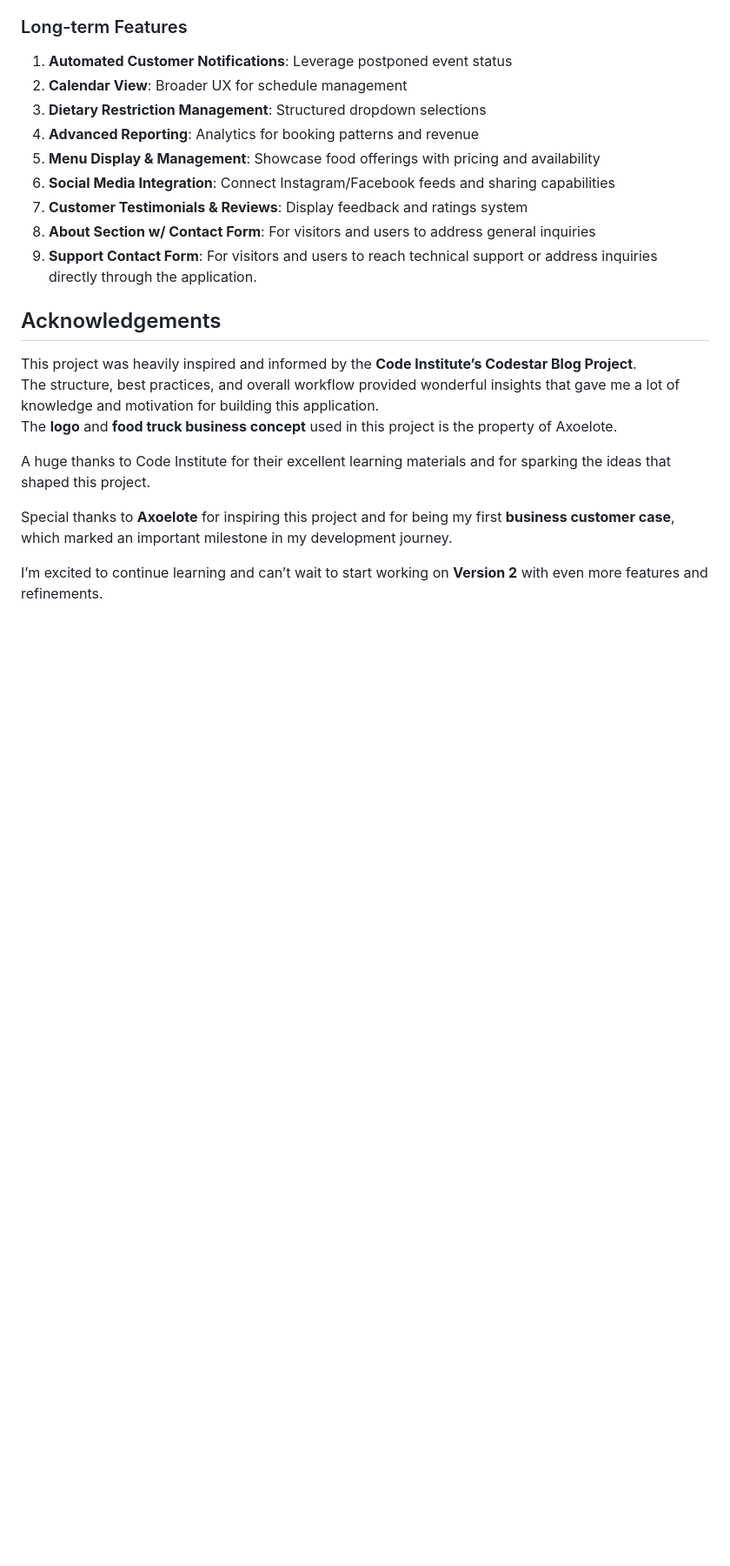
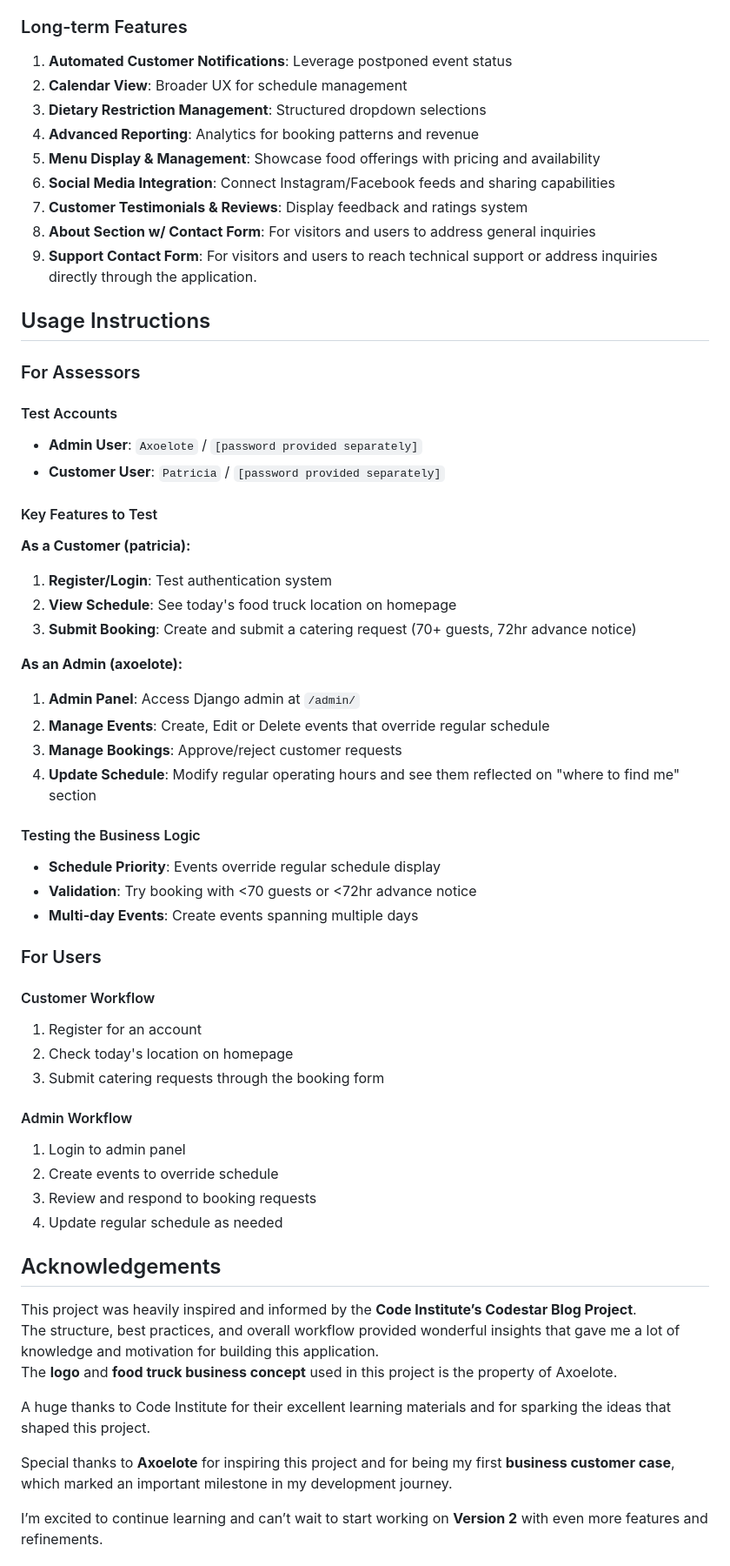
Before and after one commit to iliana-marquez/axoelote-foodtruck-app, a Markdown page: README.md, the part around the change printed below. Shown: that part at 87% size. Drawn GitHub-style; blank space fills up the shorter version.

Commit message:
docs(readme): add usage instructions and testing guide for assessors and users / add cross-day event limitation and update priorities

```diff
--- a/README.md
+++ b/README.md
@@ -396,6 +404,46 @@ The application is configured for Heroku deployment with:
 7. **Customer Testimonials & Reviews**: Display feedback and ratings system
 8. **About Section w/ Contact Form**: For visitors and users to address general inquiries
 9. **Support Contact Form**: For visitors and users to reach technical support or address inquiries directly through the application.
+
+## Usage Instructions
+
+### For Assessors
+
+#### Test Accounts
+- **Admin User**: `Axoelote` / `[password provided separately]`
+- **Customer User**: `Patricia` / `[password provided separately]`
+
+#### Key Features to Test
+
+**As a Customer (patricia):**
+1. **Register/Login**: Test authentication system
+2. **View Schedule**: See today's food truck location on homepage
+3. **Submit Booking**: Create and submit a catering request (70+ guests, 72hr advance notice)
+
+**As an Admin (axoelote):**
+1. **Admin Panel**: Access Django admin at `/admin/`
+2. **Manage Events**: Create, Edit or Delete events that override regular schedule
+3. **Manage Bookings**: Approve/reject customer requests
+4. **Update Schedule**: Modify regular operating hours and see them reflected on "where to find me" section
+
+#### Testing the Business Logic
+- **Schedule Priority**: Events override regular schedule display
+- **Validation**: Try booking with <70 guests or <72hr advance notice
+- **Multi-day Events**: Create events spanning multiple days
+
+### For Users
+
+#### Customer Workflow
+1. Register for an account
+2. Check today's location on homepage
+3. Submit catering requests through the booking form
+
+
+#### Admin Workflow
+1. Login to admin panel
+2. Create events to override schedule
+3. Review and respond to booking requests
+4. Update regular schedule as needed
 
 ## Acknowledgements
 
```
Also changed, not shown: other parts of README.md (+10 -2 lines).
